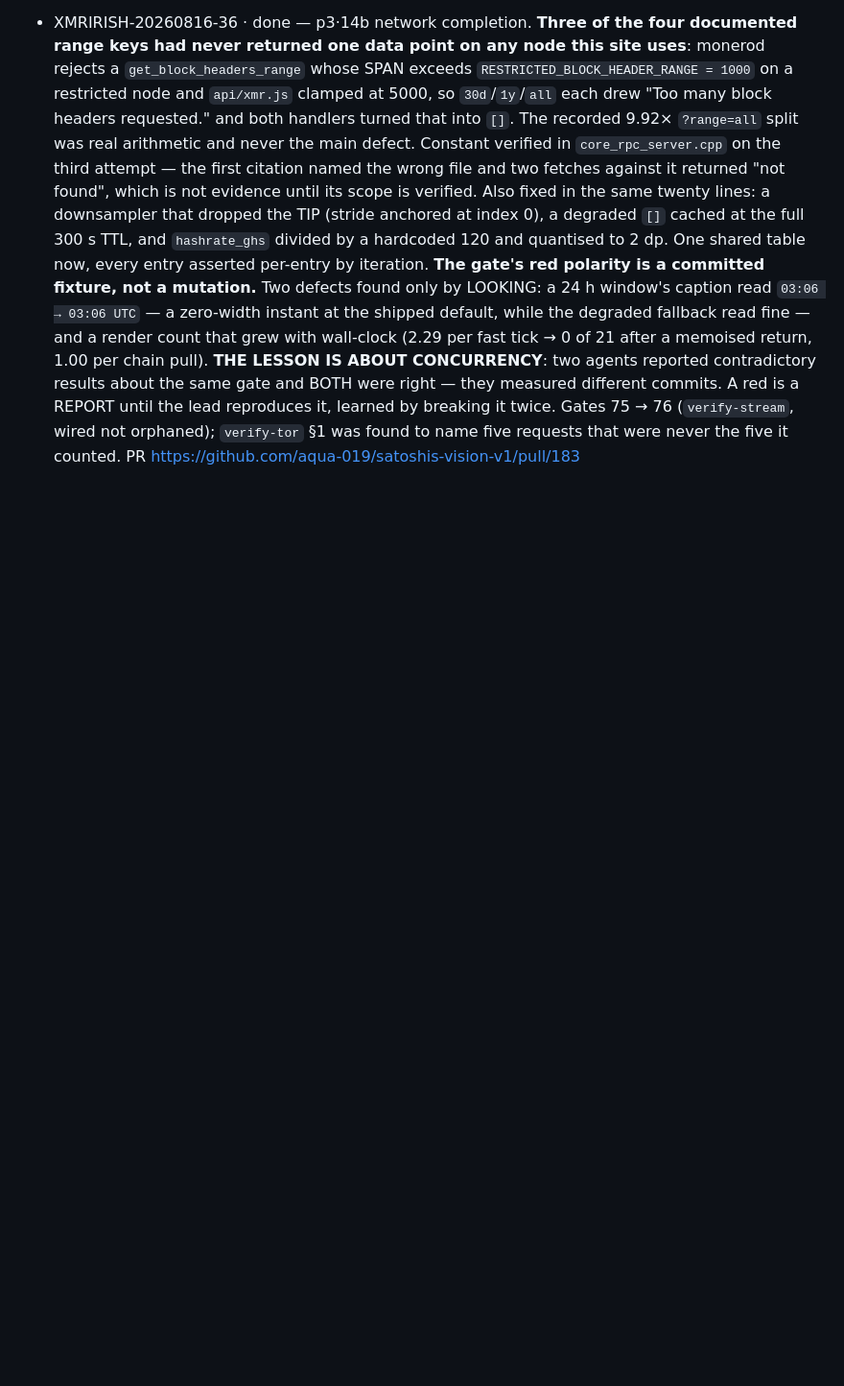
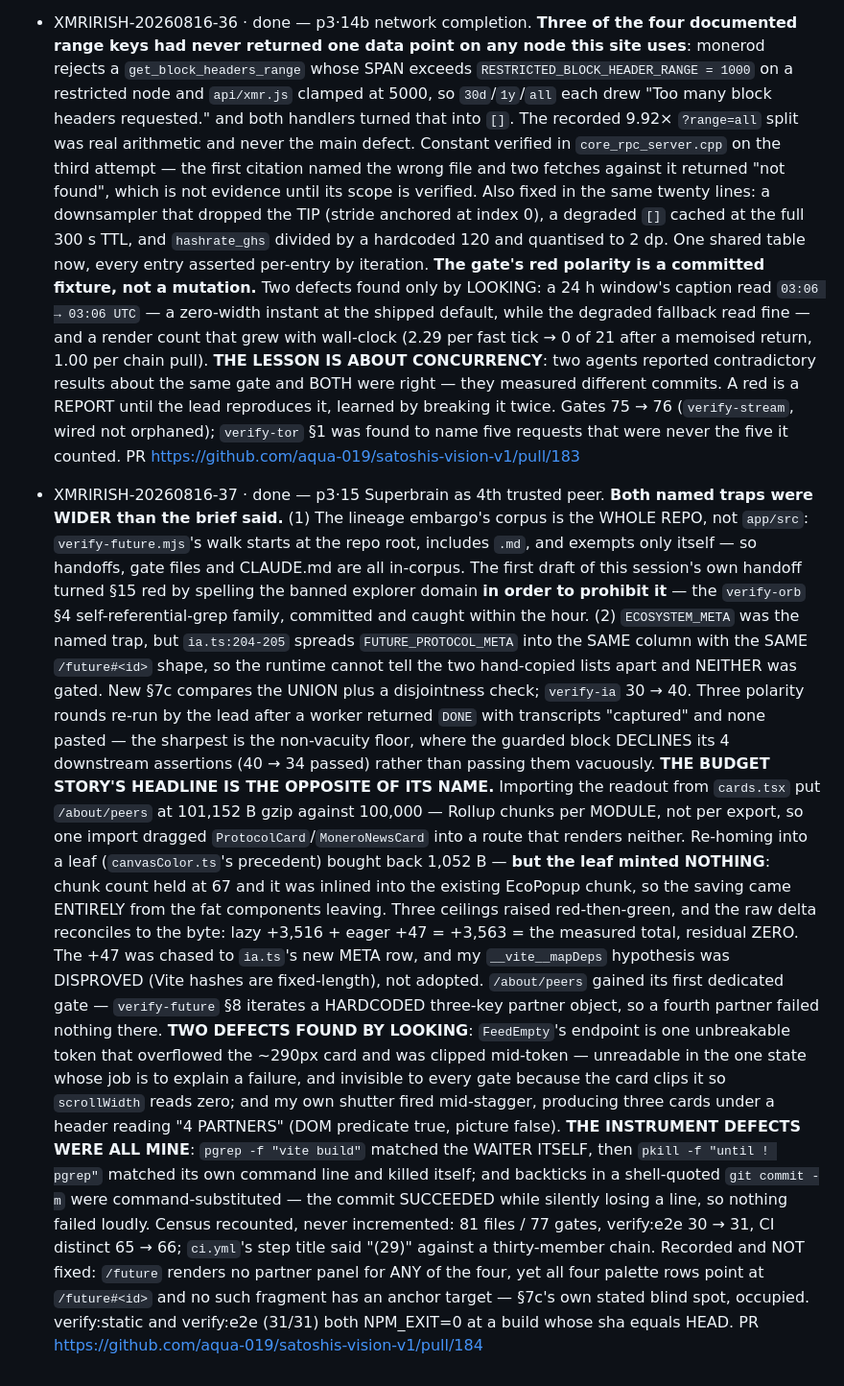
Before and after one commit to aqua-019/satoshis-vision-v1, a Markdown page: handoffs/LOG.md, the part around the change. Shown at 96% size. Drawn GitHub-style; blank space fills up the shorter version.

Commit message:
docs(log): p3-15 write-back, PR 184
Co-Authored-By: Claude Opus 5 <noreply@anthropic.com>
Claude-Session: https://claude.ai/code/session_01AE3vcop6no5cBYGpdM7jv8

```diff
--- a/handoffs/LOG.md
+++ b/handoffs/LOG.md
@@ -83,3 +83,42 @@
   until the lead reproduces it, learned by breaking it twice. Gates 75 → 76 (`verify-stream`,
   wired not orphaned); `verify-tor` §1 was found to name five requests that were never the five
   it counted. PR https://github.com/aqua-019/satoshis-vision-v1/pull/183
+
+- XMRIRISH-20260816-37 · done — p3·15 Superbrain as 4th trusted peer. **Both named traps were
+  WIDER than the brief said.** (1) The lineage embargo's corpus is the WHOLE REPO, not
+  `app/src`: `verify-future.mjs`'s walk starts at the repo root, includes `.md`, and exempts
+  only itself — so handoffs, gate files and CLAUDE.md are all in-corpus. The first draft of
+  this session's own handoff turned §15 red by spelling the banned explorer domain **in order
+  to prohibit it** — the `verify-orb` §4 self-referential-grep family, committed and caught
+  within the hour. (2) `ECOSYSTEM_META` was the named trap, but `ia.ts:204-205` spreads
+  `FUTURE_PROTOCOL_META` into the SAME column with the SAME `/future#<id>` shape, so the
+  runtime cannot tell the two hand-copied lists apart and NEITHER was gated. New §7c compares
+  the UNION plus a disjointness check; `verify-ia` 30 → 40. Three polarity rounds re-run by the
+  lead after a worker returned `DONE` with transcripts "captured" and none pasted — the sharpest
+  is the non-vacuity floor, where the guarded block DECLINES its 4 downstream assertions
+  (40 → 34 passed) rather than passing them vacuously.
+  **THE BUDGET STORY'S HEADLINE IS THE OPPOSITE OF ITS NAME.** Importing the readout from
+  `cards.tsx` put `/about/peers` at 101,152 B gzip against 100,000 — Rollup chunks per MODULE,
+  not per export, so one import dragged `ProtocolCard`/`MoneroNewsCard` into a route that
+  renders neither. Re-homing into a leaf (`canvasColor.ts`'s precedent) bought back 1,052 B —
+  **but the leaf minted NOTHING**: chunk count held at 67 and it was inlined into the existing
+  EcoPopup chunk, so the saving came ENTIRELY from the fat components leaving. Three ceilings
+  raised red-then-green, and the raw delta reconciles to the byte: lazy +3,516 + eager +47 =
+  +3,563 = the measured total, residual ZERO. The +47 was chased to `ia.ts`'s new META row, and
+  my `__vite__mapDeps` hypothesis was DISPROVED (Vite hashes are fixed-length), not adopted.
+  `/about/peers` gained its first dedicated gate — `verify-future` §8 iterates a HARDCODED
+  three-key partner object, so a fourth partner failed nothing there. **TWO DEFECTS FOUND BY
+  LOOKING**: `FeedEmpty`'s endpoint is one unbreakable token that overflowed the ~290px card and
+  was clipped mid-token — unreadable in the one state whose job is to explain a failure, and
+  invisible to every gate because the card clips it so `scrollWidth` reads zero; and my own
+  shutter fired mid-stagger, producing three cards under a header reading "4 PARTNERS" (DOM
+  predicate true, picture false). **THE INSTRUMENT DEFECTS WERE ALL MINE**: `pgrep -f "vite
+  build"` matched the WAITER ITSELF, then `pkill -f "until ! pgrep"` matched its own command
+  line and killed itself; and backticks in a shell-quoted `git commit -m` were
+  command-substituted — the commit SUCCEEDED while silently losing a line, so nothing failed
+  loudly. Census recounted, never incremented: 81 files / 77 gates, verify:e2e 30 → 31, CI
+  distinct 65 → 66; `ci.yml`'s step title said "(29)" against a thirty-member chain.
+  Recorded and NOT fixed: `/future` renders no partner panel for ANY of the four, yet all four
+  palette rows point at `/future#<id>` and no such fragment has an anchor target — §7c's own
+  stated blind spot, occupied. verify:static and verify:e2e (31/31) both NPM_EXIT=0 at a build
+  whose sha equals HEAD. PR https://github.com/aqua-019/satoshis-vision-v1/pull/184
```
